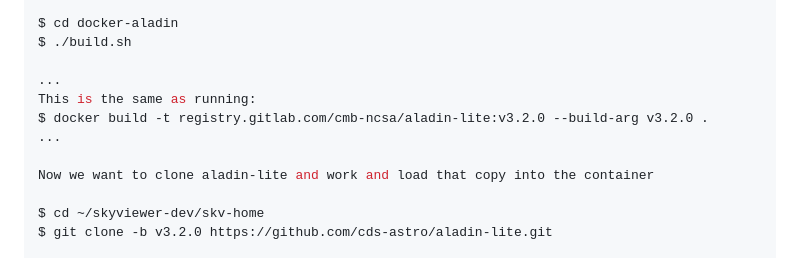
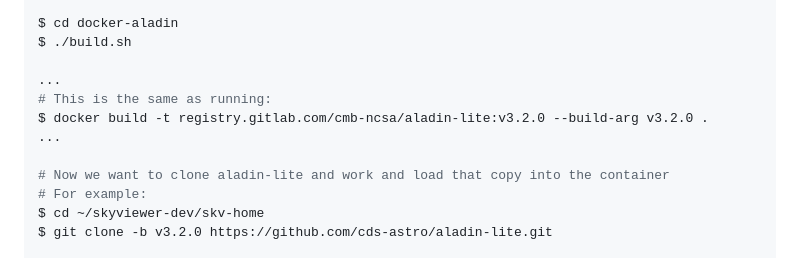
Before and after one commit to CMB-NCSA/skyviewer, a Markdown page: Readme.md, the part around the change printed below. GitHub-like rendering.

```diff
--- a/Readme.md
+++ b/Readme.md
@@ -54,12 +54,12 @@ $ cd docker-aladin
 $ ./build.sh
 
 ...
-This is the same as running:
+# This is the same as running:
 $ docker build -t registry.gitlab.com/cmb-ncsa/aladin-lite:v3.2.0 --build-arg v3.2.0 .
 ...
 
-Now we want to clone aladin-lite and work and load that copy into the container
-
+# Now we want to clone aladin-lite and work and load that copy into the container
+# For example:
 $ cd ~/skyviewer-dev/skv-home
 $ git clone -b v3.2.0 https://github.com/cds-astro/aladin-lite.git
 
```
Also changed, not shown: other parts of Readme.md (+1 -1 lines).
